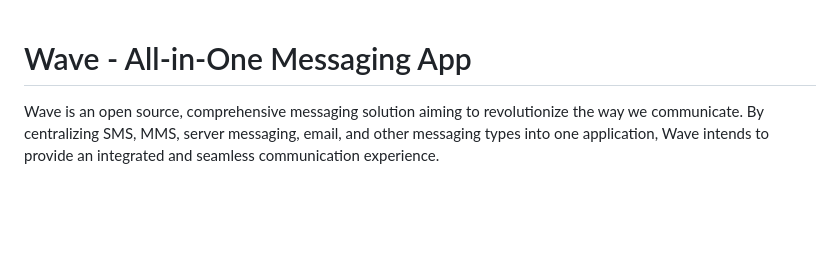
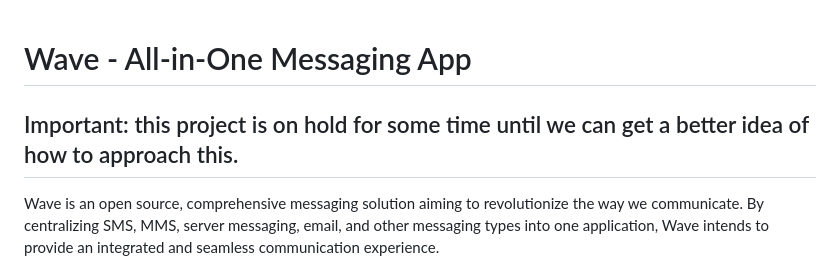
Before and after one commit to azomDev/Wave, a Markdown page: README.md, the part around the change. GitHub-like rendering; blank space fills up the shorter version.

```diff
--- a/README.md
+++ b/README.md
@@ -1,4 +1,5 @@
 # Wave - All-in-One Messaging App
+## Important: this project is on hold for some time until we can get a better idea of how to approach this.
 
 Wave is an open source, comprehensive messaging solution aiming to revolutionize the way we communicate. By centralizing SMS, MMS, server messaging, email, and other messaging types into one application, Wave intends to provide an integrated and seamless communication experience.
 
```
